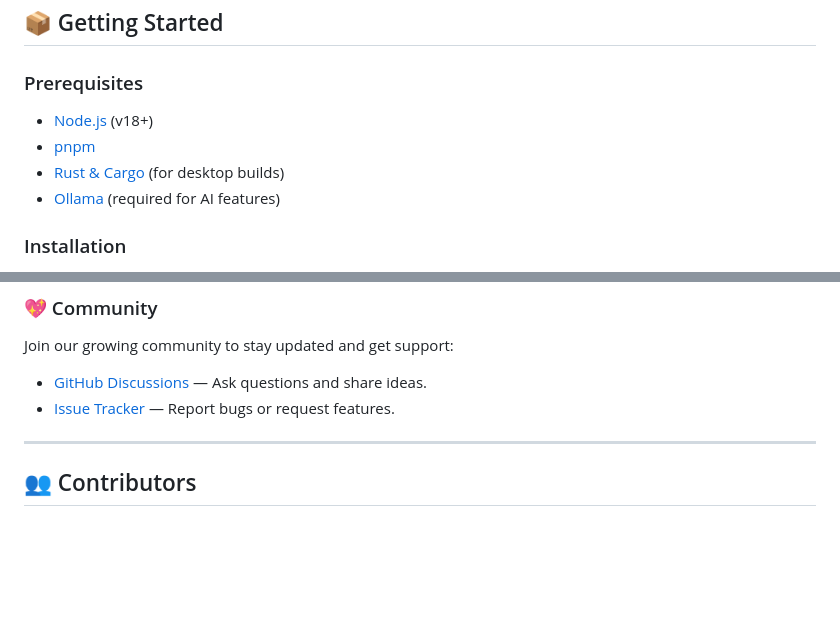
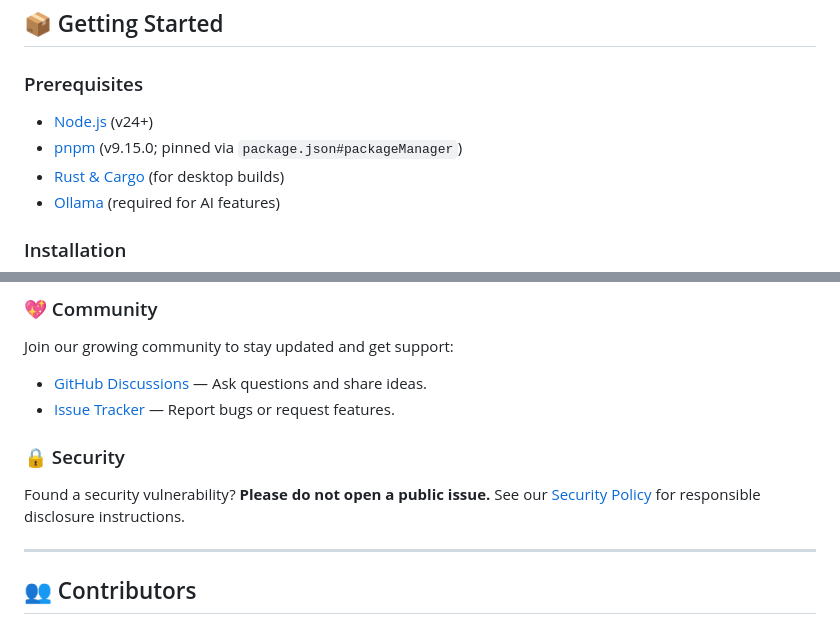
Before and after one commit to TrixtyAI/ide, a Markdown page: README.md, 2 parts joined by grey strips. Drawn GitHub-style; blank space fills up the shorter version.

```diff
--- a/README.md
+++ b/README.md
@@ -41,8 +41,8 @@ Trixty leverages the latest technologies to ensure a smooth and robust developme
 
 ### Prerequisites
 
-- [Node.js](https://nodejs.org/) (v18+)
-- [pnpm](https://pnpm.io/)
+- [Node.js](https://nodejs.org/) (v24+)
+- [pnpm](https://pnpm.io/) (v9.15.0; pinned via `package.json#packageManager`)
 - [Rust & Cargo](https://www.rust-lang.org/tools/install) (for desktop builds)
 - [Ollama](https://ollama.com/) (required for AI features)
 
@@ -89,6 +89,10 @@ Join our growing community to stay updated and get support:
 - [GitHub Discussions](https://github.com/TrixtyAI/ide/discussions) — Ask questions and share ideas.
 - [Issue Tracker](https://github.com/TrixtyAI/ide/issues) — Report bugs or request features.
 
+### 🔒 Security
+
+Found a security vulnerability? **Please do not open a public issue.** See our [Security Policy](SECURITY.md) for responsible disclosure instructions.
+
 ---
 
 ## 👥 Contributors
```
Also changed, not shown: other parts of README.md (+1 -1 lines), CONTRIBUTING.md (+19 -4 lines).
